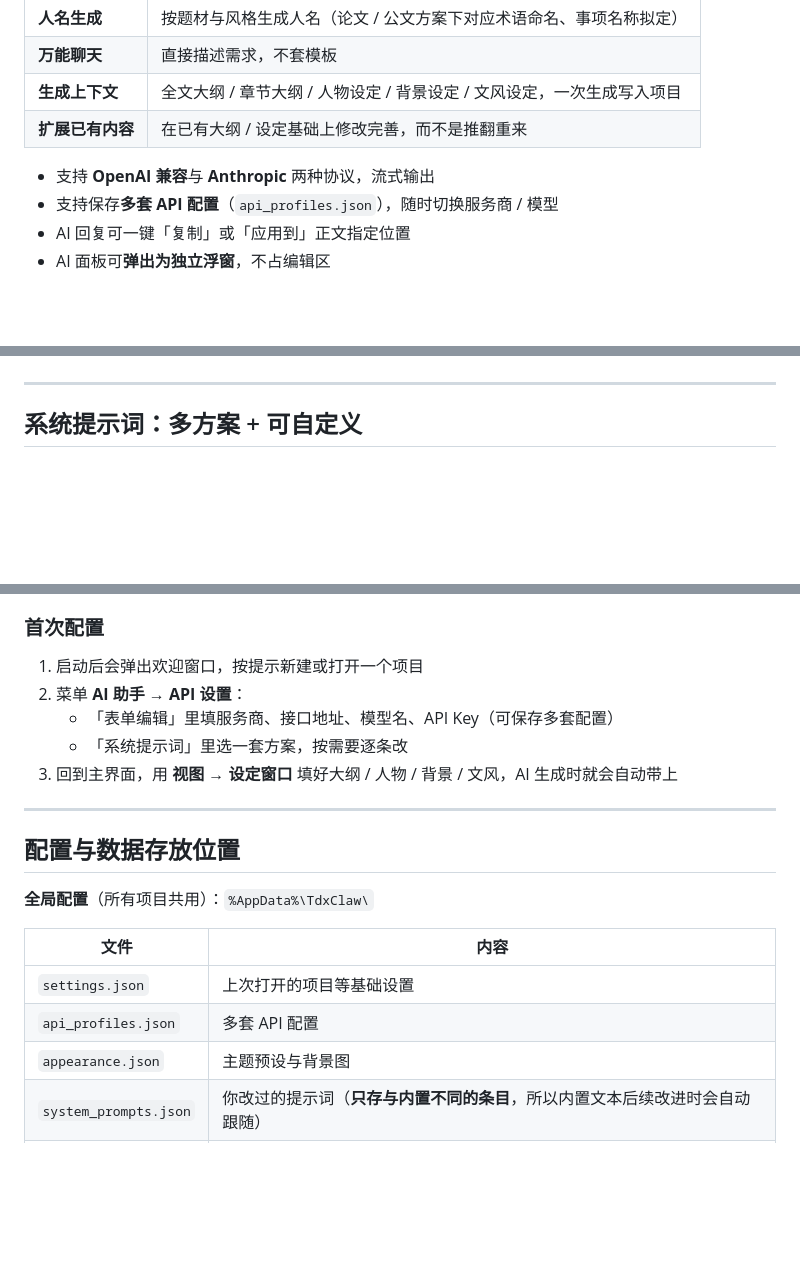
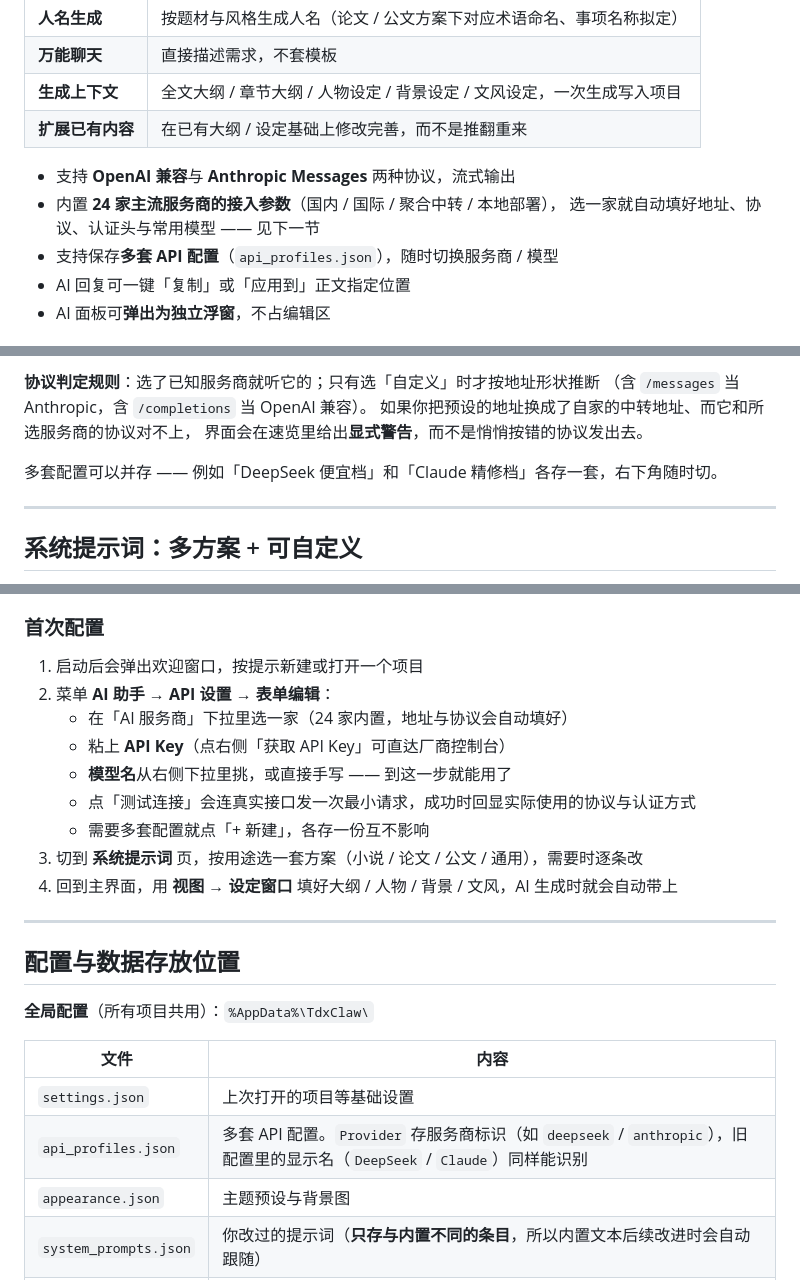
Before and after one commit to zhou2228653446/DDD_WRITING_HELPER, a Markdown page: README.md, 3 parts joined by grey strips. GitHub-like rendering; blank space fills up the shorter version.

```diff
--- a/README.md
+++ b/README.md
@@ -73,7 +74,9 @@
 | **生成上下文** | 全文大纲 / 章节大纲 / 人物设定 / 背景设定 / 文风设定，一次生成写入项目 |
 | **扩展已有内容** | 在已有大纲 / 设定基础上修改完善，而不是推翻重来 |
 
-- 支持 **OpenAI 兼容**与 **Anthropic** 两种协议，流式输出
+- 支持 **OpenAI 兼容**与 **Anthropic Messages** 两种协议，流式输出
+- 内置 **24 家主流服务商的接入参数**（国内 / 国际 / 聚合中转 / 本地部署），
+  选一家就自动填好地址、协议、认证头与常用模型 —— 见下一节
 - 支持保存**多套 API 配置**（`api_profiles.json`），随时切换服务商 / 模型
 - AI 回复可一键「复制」或「应用到」正文指定位置
 - AI 面板可**弹出为独立浮窗**，不占编辑区
@@ -93,3 +135,9 @@
+**协议判定规则**：选了已知服务商就听它的；只有选「自定义」时才按地址形状推断
+（含 `/messages` 当 Anthropic，含 `/completions` 当 OpenAI 兼容）。
+如果你把预设的地址换成了自家的中转地址、而它和所选服务商的协议对不上，
+界面会在速览里给出**显式警告**，而不是悄悄按错的协议发出去。
+
+多套配置可以并存 —— 例如「DeepSeek 便宜档」和「Claude 精修档」各存一套，右下角随时切。
 
 ---
 
@@ -176,10 +224,14 @@ dotnet run   --project 编辑器/编辑器.csproj
 ### 首次配置
 
 1. 启动后会弹出欢迎窗口，按提示新建或打开一个项目
-2. 菜单 **AI 助手 → API 设置**：
-   - 「表单编辑」里填服务商、接口地址、模型名、API Key（可保存多套配置）
-   - 「系统提示词」里选一套方案，按需要逐条改
-3. 回到主界面，用 **视图 → 设定窗口** 填好大纲 / 人物 / 背景 / 文风，AI 生成时就会自动带上
+2. 菜单 **AI 助手 → API 设置 → 表单编辑**：
+   - 在「AI 服务商」下拉里选一家（24 家内置，地址与协议会自动填好）
+   - 粘上 **API Key**（点右侧「获取 API Key」可直达厂商控制台）
+   - **模型名**从右侧下拉里挑，或直接手写 —— 到这一步就能用了
+   - 点「测试连接」会连真实接口发一次最小请求，成功时回显实际使用的协议与认证方式
+   - 需要多套配置就点「+ 新建」，各存一份互不影响
+3. 切到 **系统提示词** 页，按用途选一套方案（小说 / 论文 / 公文 / 通用），需要时逐条改
+4. 回到主界面，用 **视图 → 设定窗口** 填好大纲 / 人物 / 背景 / 文风，AI 生成时就会自动带上
 
 ---
 
@@ -190,7 +242,7 @@ dotnet run   --project 编辑器/编辑器.csproj
 | 文件 | 内容 |
 |---|---|
 | `settings.json` | 上次打开的项目等基础设置 |
-| `api_profiles.json` | 多套 API 配置 |
+| `api_profiles.json` | 多套 API 配置。`Provider` 存服务商标识（如 `deepseek` / `anthropic`），旧配置里的显示名（`DeepSeek` / `Claude`）同样能识别 |
 | `appearance.json` | 主题预设与背景图 |
 | `system_prompts.json` | 你改过的提示词（**只存与内置不同的条目**，所以内置文本后续改进时会自动跟随） |
 | `polish_presets.json` | 润色风格预设 |
```
Also changed, not shown: other parts of README.md (+47 -1 lines), docs/screenshots/api-settings.png (added), 7 other files.
